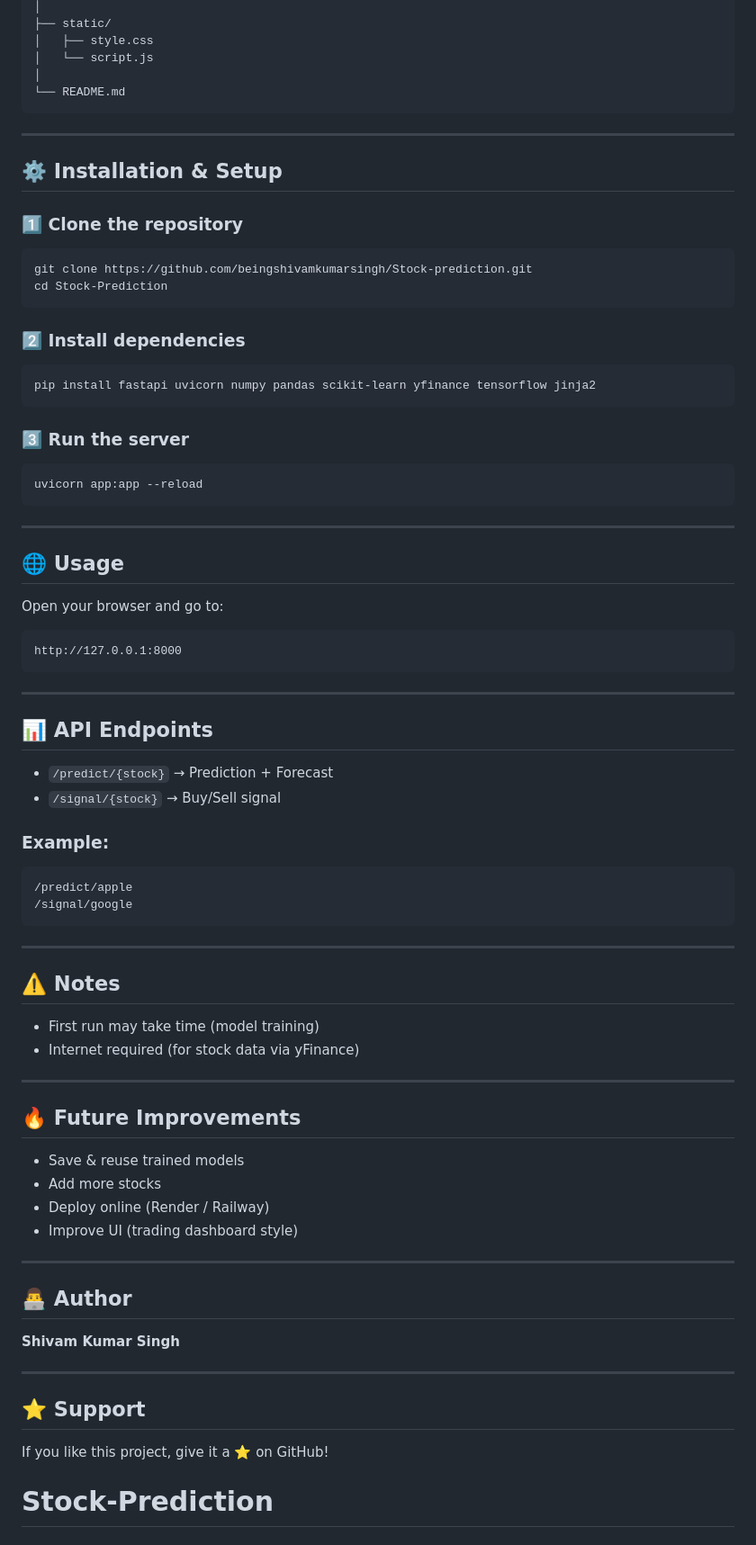
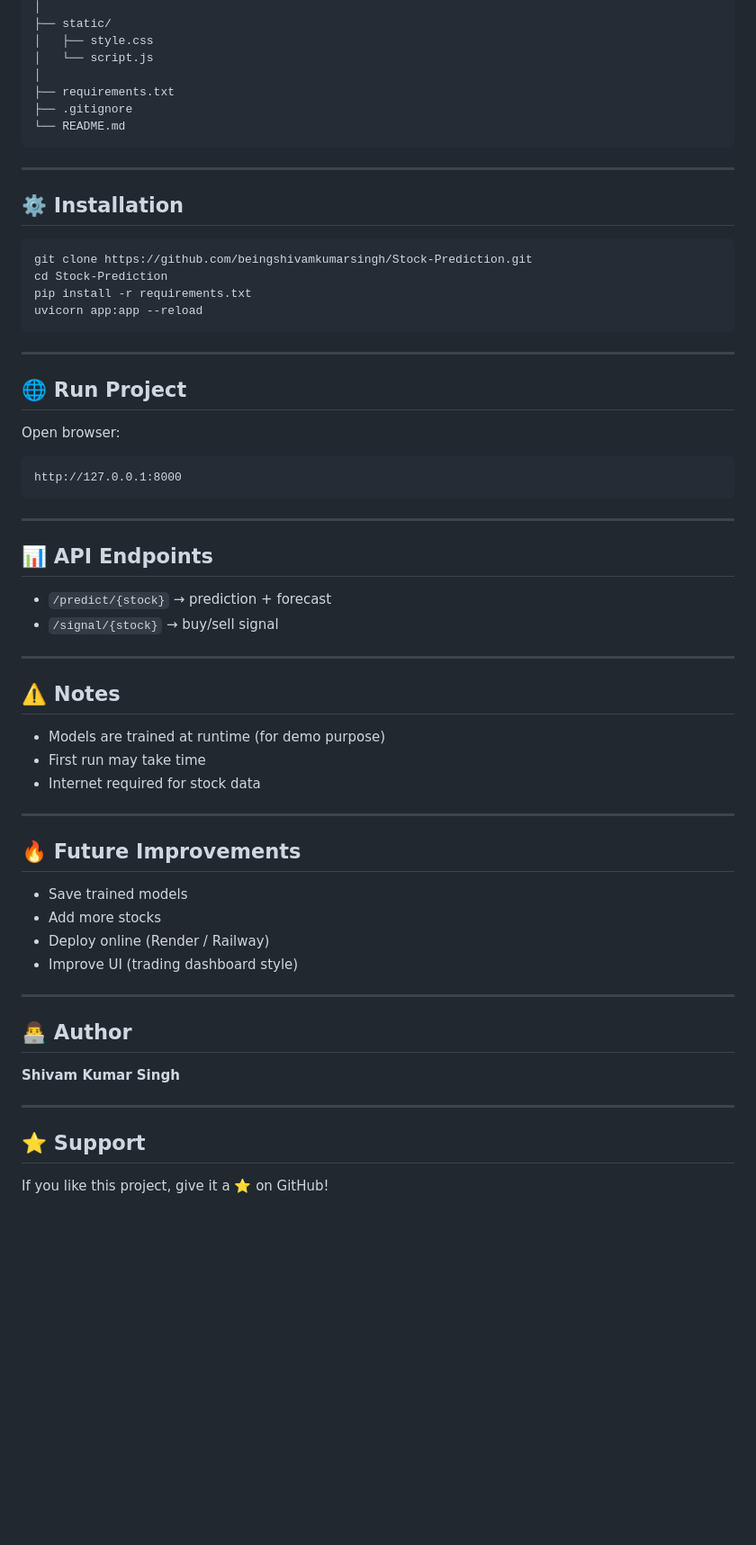
Before and after one commit to beingshivamkumarsingh/Stock-Prediction, a Markdown page: README.md, the part around the change printed below. Shown: that part at 90% size. Rendered like a GitHub page; blank space fills up the shorter version.

````diff
--- a/README.md
+++ b/README.md
@@ -52,37 +68,27 @@ stock_prediction_project/
 │   ├── style.css
 │   └── script.js
 │
+├── requirements.txt
+├── .gitignore
 └── README.md
 ```
 
 ---
 
-## ⚙️ Installation & Setup
+## ⚙️ Installation
 
-### 1️⃣ Clone the repository
-
-```
-git clone https://github.com/beingshivamkumarsingh/Stock-prediction.git
+```bash
+git clone https://github.com/beingshivamkumarsingh/Stock-Prediction.git
 cd Stock-Prediction
-```
-
-### 2️⃣ Install dependencies
-
-```
-pip install fastapi uvicorn numpy pandas scikit-learn yfinance tensorflow jinja2
-```
-
-### 3️⃣ Run the server
-
-```
+pip install -r requirements.txt
 uvicorn app:app --reload
 ```
 
 ---
 
-## 🌐 Usage
+## 🌐 Run Project
 
-Open your browser and go to:
+Open browser:
 
 ```
 http://127.0.0.1:8000
@@ -92,28 +98,22 @@ http://127.0.0.1:8000
 
 ## 📊 API Endpoints
 
-* `/predict/{stock}` → Prediction + Forecast
-* `/signal/{stock}` → Buy/Sell signal
-
-### Example:
-
-```
-/predict/apple
-/signal/google
-```
+* `/predict/{stock}` → prediction + forecast
+* `/signal/{stock}` → buy/sell signal
 
 ---
 
 ## ⚠️ Notes
 
-* First run may take time (model training)
-* Internet required (for stock data via yFinance)
+* Models are trained at runtime (for demo purpose)
+* First run may take time
+* Internet required for stock data
 
 ---
 
 ## 🔥 Future Improvements
 
-* Save & reuse trained models
+* Save trained models
 * Add more stocks
 * Deploy online (Render / Railway)
 * Improve UI (trading dashboard style)
@@ -129,4 +129,3 @@ http://127.0.0.1:8000
 ## ⭐ Support
 
 If you like this project, give it a ⭐ on GitHub!
-# Stock-Prediction
````
Also changed, not shown: other parts of README.md (+24 -8 lines), images/dashboard.png (added), images/graph.png (added), images/graph1.png (added), images/graph2.png (added), images/graph3.png (added), 2 other files.
